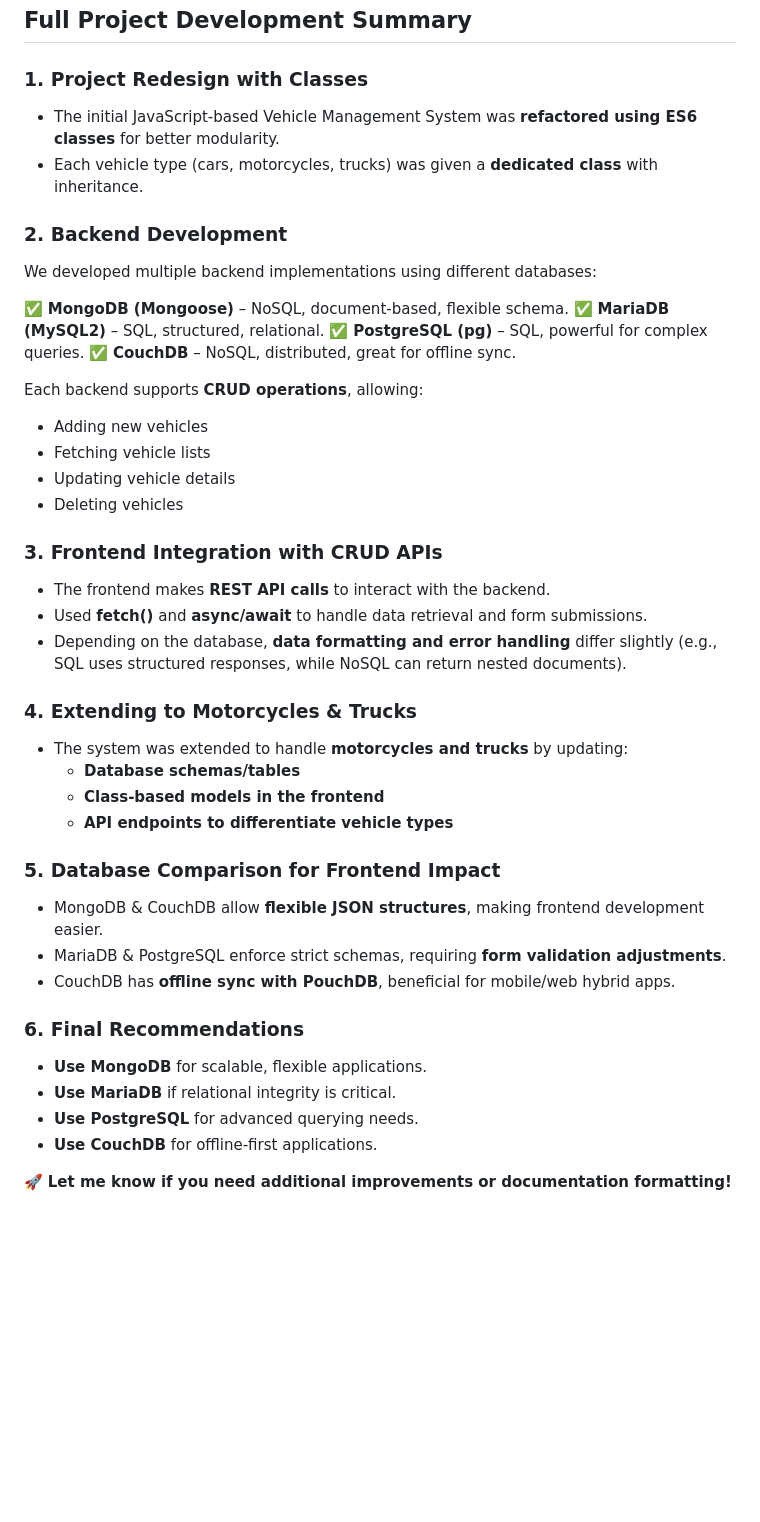
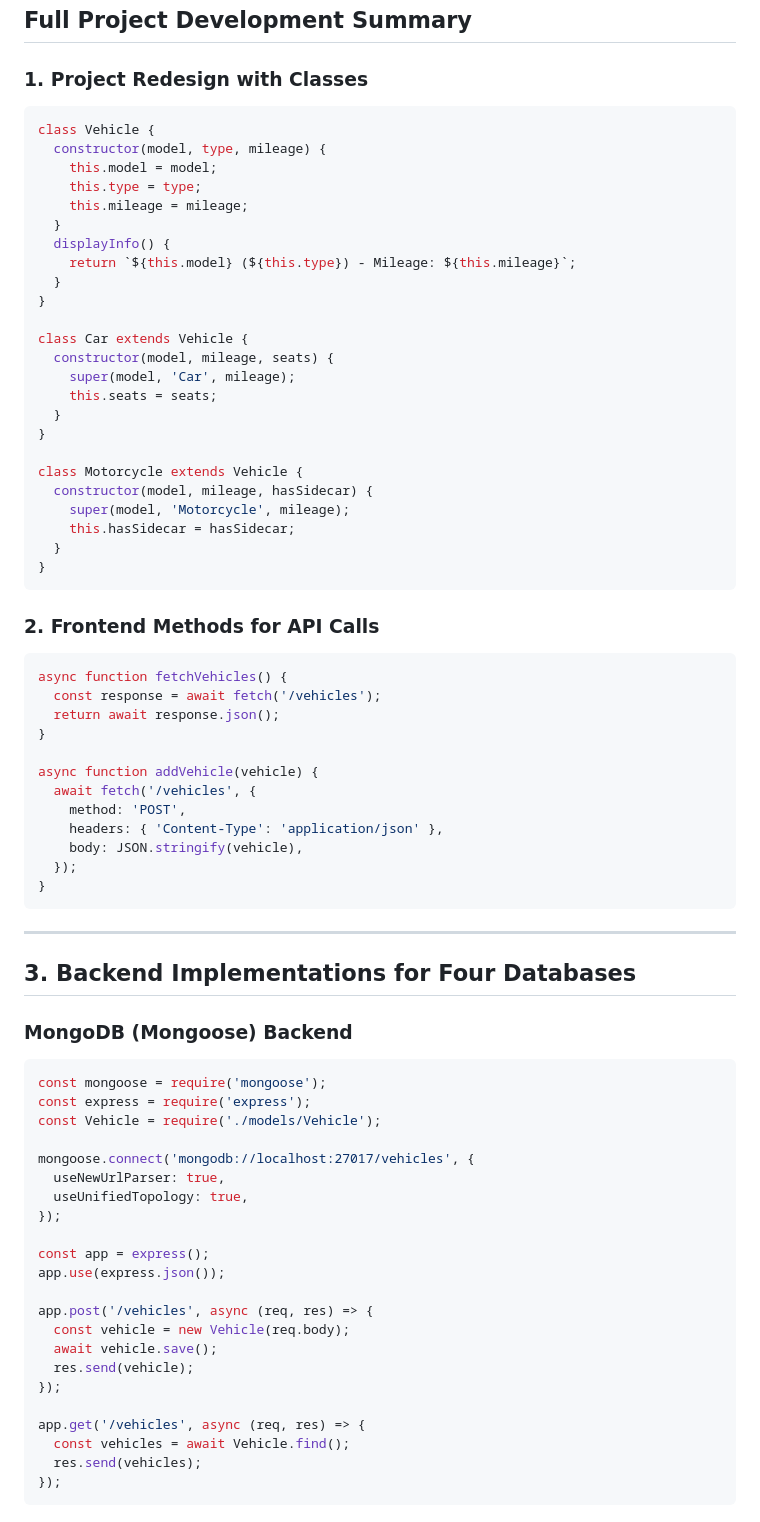
Before and after one commit to BS-eng2023/VMS-Backend, a Markdown page: README.md, the part around the change printed below. GitHub-like rendering; blank space fills up the shorter version.

Commit message:
add md  file infos

````diff
--- a/README.md
+++ b/README.md
@@ -41,43 +41,76 @@ Bachend
 ## Full Project Development Summary
 
 ### 1. **Project Redesign with Classes**
-- The initial JavaScript-based Vehicle Management System was **refactored using ES6 classes** for better modularity.
-- Each vehicle type (cars, motorcycles, trucks) was given a **dedicated class** with inheritance.
+```javascript
+class Vehicle {
+  constructor(model, type, mileage) {
+    this.model = model;
+    this.type = type;
+    this.mileage = mileage;
+  }
+  displayInfo() {
+    return `${this.model} (${this.type}) - Mileage: ${this.mileage}`;
+  }
+}
 
-### 2. **Backend Development**
-We developed multiple backend implementations using different databases:
+class Car extends Vehicle {
+  constructor(model, mileage, seats) {
+    super(model, 'Car', mileage);
+    this.seats = seats;
+  }
+}
 
-✅ **MongoDB (Mongoose)** – NoSQL, document-based, flexible schema.
-✅ **MariaDB (MySQL2)** – SQL, structured, relational.
-✅ **PostgreSQL (pg)** – SQL, powerful for complex queries.
-✅ **CouchDB** – NoSQL, distributed, great for offline sync.
+class Motorcycle extends Vehicle {
+  constructor(model, mileage, hasSidecar) {
+    super(model, 'Motorcycle', mileage);
+    this.hasSidecar = hasSidecar;
+  }
+}
+```
 
-Each backend supports **CRUD operations**, allowing:
-- Adding new vehicles
-- Fetching vehicle lists
-- Updating vehicle details
-- Deleting vehicles
+### 2. **Frontend Methods for API Calls**
+```javascript
+async function fetchVehicles() {
+  const response = await fetch('/vehicles');
+  return await response.json();
+}
 
-### 3. **Frontend Integration with CRUD APIs**
-- The frontend makes **REST API calls** to interact with the backend.
-- Used **fetch()** and **async/await** to handle data retrieval and form submissions.
-- Depending on the database, **data formatting and error handling** differ slightly (e.g., SQL uses structured responses, while NoSQL can return nested documents).
+async function addVehicle(vehicle) {
+  await fetch('/vehicles', {
+    method: 'POST',
+    headers: { 'Content-Type': 'application/json' },
+    body: JSON.stringify(vehicle),
+  });
+}
+```
 
-### 4. **Extending to Motorcycles & Trucks**
-- The system was extended to handle **motorcycles and trucks** by updating:
-  - **Database schemas/tables**
-  - **Class-based models in the frontend**
-  - **API endpoints to differentiate vehicle types**
+---
 
-### 5. **Database Comparison for Frontend Impact**
-- MongoDB & CouchDB allow **flexible JSON structures**, making frontend development easier.
-- MariaDB & PostgreSQL enforce strict schemas, requiring **form validation adjustments**.
-- CouchDB has **offline sync with PouchDB**, beneficial for mobile/web hybrid apps.
+## 3. **Backend Implementations for Four Databases**
 
-### 6. **Final Recommendations**
-- **Use MongoDB** for scalable, flexible applications.
-- **Use MariaDB** if relational integrity is critical.
-- **Use PostgreSQL** for advanced querying needs.
-- **Use CouchDB** for offline-first applications.
+### **MongoDB (Mongoose) Backend**
+```javascript
+const mongoose = require('mongoose');
+const express = require('express');
+const Vehicle = require('./models/Vehicle');
 
-🚀 **Let me know if you need additional improvements or documentation formatting!**
+mongoose.connect('mongodb://localhost:27017/vehicles', {
+  useNewUrlParser: true,
+  useUnifiedTopology: true,
+});
+
+const app = express();
+app.use(express.json());
+
+app.post('/vehicles', async (req, res) => {
+  const vehicle = new Vehicle(req.body);
+  await vehicle.save();
+  res.send(vehicle);
+});
+
+app.get('/vehicles', async (req, res) => {
+  const vehicles = await Vehicle.find();
+  res.send(vehicles);
+});
+```
+
````
Also changed, not shown: other parts of README.md (+69 -0 lines).
